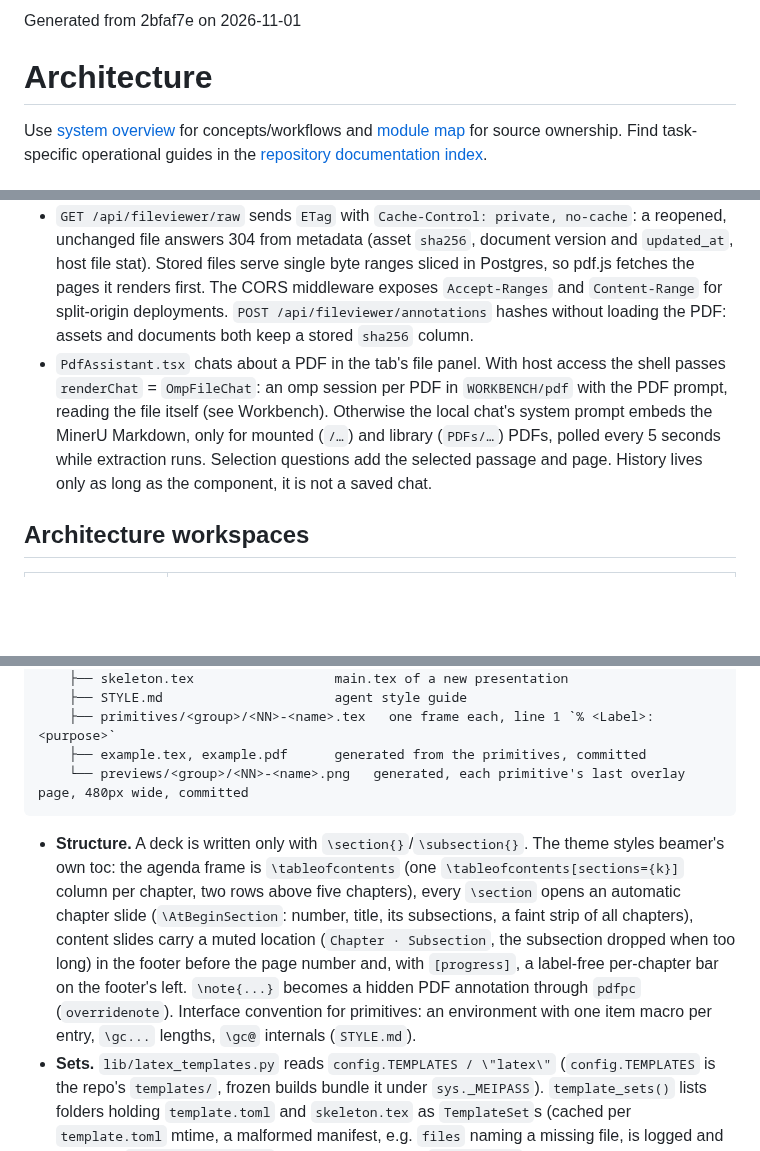
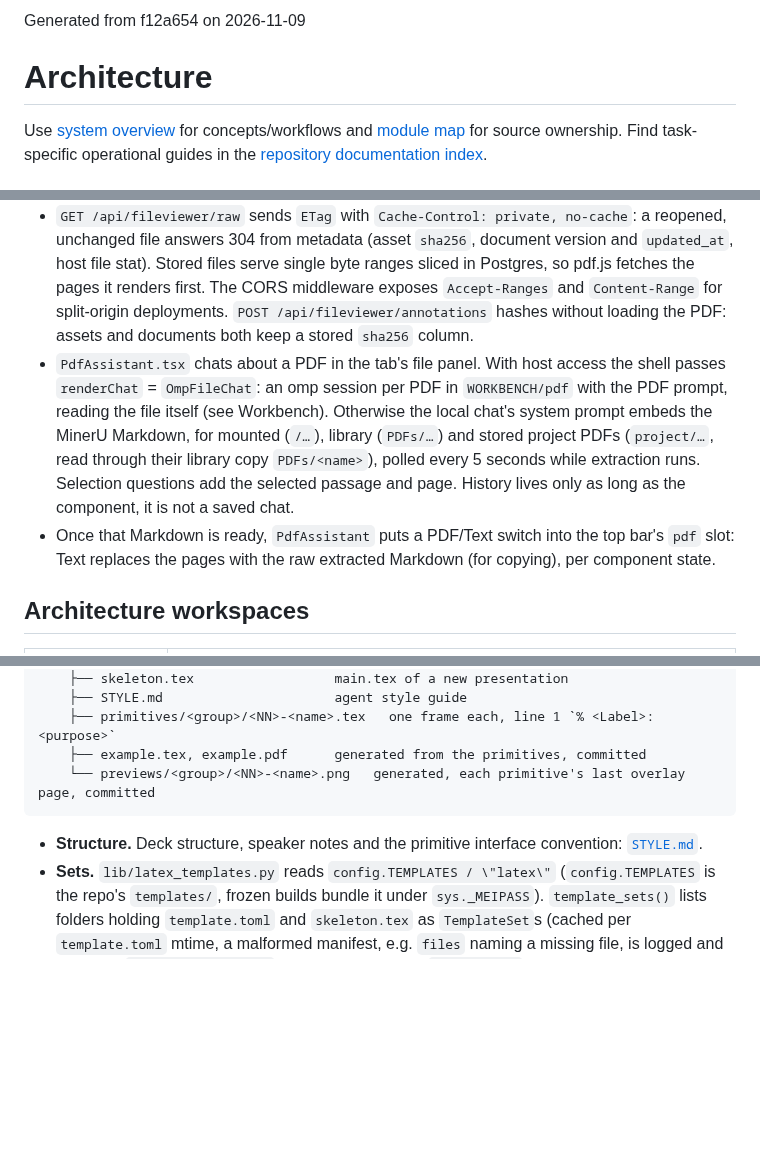
Before and after one commit to patrickab/gigachad-bot, a Markdown page: .docs/architecture.md, 3 parts joined by grey strips. Rendered like a GitHub page; blank space fills up the shorter version.

````diff
--- a/.docs/architecture.md
+++ b/.docs/architecture.md
@@ -1,4 +1,4 @@
-Generated from 2bfaf7e on 2026-11-01
+Generated from f12a654 on 2026-11-09
 
 # Architecture
 
@@ -189,7 +189,8 @@ committed user write -> durable changes row -> PostgreSQL NOTIFY
 
 - `features/editor/pdf/AnnotatedPdfViewer.tsx` draws pen/highlighter strokes anchored to pages (page units, margins allowed), reusing canvas ink, history and collaboration. Save failures show as unsaved. The PDF starts loading alongside the annotation key request, ink joins the same viewer once the key arrives.
 - `GET /api/fileviewer/raw` sends `ETag` with `Cache-Control: private, no-cache`: a reopened, unchanged file answers 304 from metadata (asset `sha256`, document version and `updated_at`, host file stat). Stored files serve single byte ranges sliced in Postgres, so pdf.js fetches the pages it renders first. The CORS middleware exposes `Accept-Ranges` and `Content-Range` for split-origin deployments. `POST /api/fileviewer/annotations` hashes without loading the PDF: assets and documents both keep a stored `sha256` column.
-- `PdfAssistant.tsx` chats about a PDF in the tab's file panel. With host access the shell passes `renderChat` = `OmpFileChat`: an omp session per PDF in `WORKBENCH/pdf` with the PDF prompt, reading the file itself (see Workbench). Otherwise the local chat's system prompt embeds the MinerU Markdown, only for mounted (`/…`) and library (`PDFs/…`) PDFs, polled every 5 seconds while extraction runs. Selection questions add the selected passage and page. History lives only as long as the component, it is not a saved chat.
+- `PdfAssistant.tsx` chats about a PDF in the tab's file panel. With host access the shell passes `renderChat` = `OmpFileChat`: an omp session per PDF in `WORKBENCH/pdf` with the PDF prompt, reading the file itself (see Workbench). Otherwise the local chat's system prompt embeds the MinerU Markdown, for mounted (`/…`), library (`PDFs/…`) and stored project PDFs (`project/…`, read through their library copy `PDFs/<name>`), polled every 5 seconds while extraction runs. Selection questions add the selected passage and page. History lives only as long as the component, it is not a saved chat.
+- Once that Markdown is ready, `PdfAssistant` puts a PDF/Text switch into the top bar's `pdf` slot: Text replaces the pages with the raw extracted Markdown (for copying), per component state.
 
 ## Architecture workspaces
 
@@ -445,10 +446,10 @@ templates/latex/
     ├── STYLE.md                      agent style guide
     ├── primitives/<group>/<NN>-<name>.tex   one frame each, line 1 `% <Label>: <purpose>`
     ├── example.tex, example.pdf      generated from the primitives, committed
-    └── previews/<group>/<NN>-<name>.png   generated, each primitive's last overlay page, 480px wide, committed
+    └── previews/<group>/<NN>-<name>.png   generated, each primitive's last overlay page, committed
 ```
 
-- **Structure.** A deck is written only with `\section{}`/`\subsection{}`. The theme styles beamer's own toc: the agenda frame is `\tableofcontents` (one `\tableofcontents[sections={k}]` column per chapter, two rows above five chapters), every `\section` opens an automatic chapter slide (`\AtBeginSection`: number, title, its subsections, a faint strip of all chapters), content slides carry a muted location (`Chapter · Subsection`, the subsection dropped when too long) in the footer before the page number and, with `[progress]`, a label-free per-chapter bar on the footer's left. `\note{...}` becomes a hidden PDF annotation through `pdfpc` (`overridenote`). Interface convention for primitives: an environment with one item macro per entry, `\gc...` lengths, `\gc@` internals (`STYLE.md`).
+- **Structure.** Deck structure, speaker notes and the primitive interface convention: [`STYLE.md`](../templates/latex/presentation/STYLE.md).
 - **Sets.** `lib/latex_templates.py` reads `config.TEMPLATES / \"latex\"` (`config.TEMPLATES` is the repo's `templates/`, frozen builds bundle it under `sys._MEIPASS`). `template_sets()` lists folders holding `template.toml` and `skeleton.tex` as `TemplateSet`s (cached per `template.toml` mtime, a malformed manifest, e.g. `files` naming a missing file, is logged and skipped), `template_set(name)` picks one. A set with `primitives/` is a presentation set (`is_presentation`), one without is a document set: `letter/` is a KOMA-Script `scrlttr2` DIN 5008 letter whose design lives in `layout.lco` and sender in `sender.lco`. `TemplateSet.primitives()` is re-read when a primitive file or preview changes. `GET /api/latex/template-sets` answers `[{name, label}]` for both kinds.
 - **Detection.** A root is a presentation when its comment-stripped text has a `\usetheme[opts]{X}` naming a presentation set (`latex_templates.presentation_theme`, the first one wins). Nothing is toggled or stored.
 - **Primitives.** `GET /api/latex/templates?root=` (resolved like `/project`) answers `{theme, primitives: [{id, group, group_label, label, description, summary, text, preview}]}`, `theme` null for a plain root. id `<group>/<name>`, ordered by the set's `groups` (unknown groups after them, alphabetically) then `NN`. `summary` is the description's first clause as plain text (LaTeX commands stripped). Malformed files are logged and skipped. `preview` is the mtime in ms of the primitive's preview PNG (null without one), `render.py` finds each primitive's page with SyncTeX on its `\end{frame}` line. `GET /api/latex/templates/{theme}/previews/{group}/{name}.png` serves it only for a known set and a primitive `primitives()` lists (404 otherwise, no path from the request reaches the disk), cached `private, max-age=31536000, immutable` since the frontend URL carries `?v=<preview>`.
````
Also changed, not shown: other parts of .docs/architecture.md (+22 -22 lines), .docs/module-map.md (+51 -37 lines), .docs/system-overview.md (+23 -12 lines).
